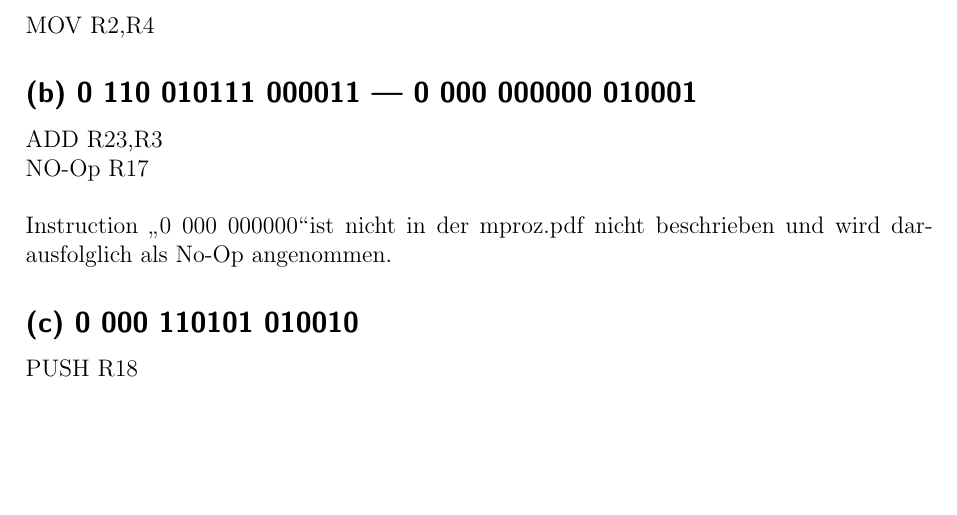
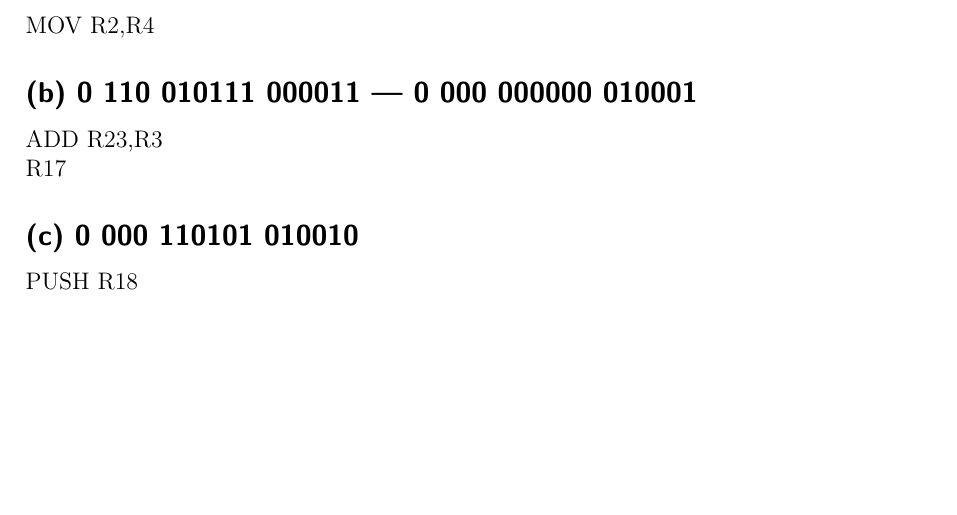
Before and after one commit to TH001/s2DS-UB, a LaTeX document (UB02/abgabeUB02.tex): part of page 1 of 3, cut so that both start at the same text. The pictures show the PDF file UB02/abgabeUB02.pdf that the author committed with the source.

Commit message:
UB02Nr01

```diff
--- a/UB02/abgabeUB02.tex
+++ b/UB02/abgabeUB02.tex
@@ -128,7 +128,7 @@
 	\subsection*{(b) 0 110 010111 000011 |
 					 0 000 000000 010001}
 		ADD R23,R3\\
-		NO-Op R17\\\\Instruction \glqq0 000 000000\grqq ist nicht in der mproz.pdf nicht beschrieben und wird darausfolglich als No-Op angenommen.
+		R17
 	\subsection*{(c) 0 000 110101 010010}
 		PUSH R18
 	\newpage
```
Also changed, not shown: UB02/abgabeUB02.pdf.
